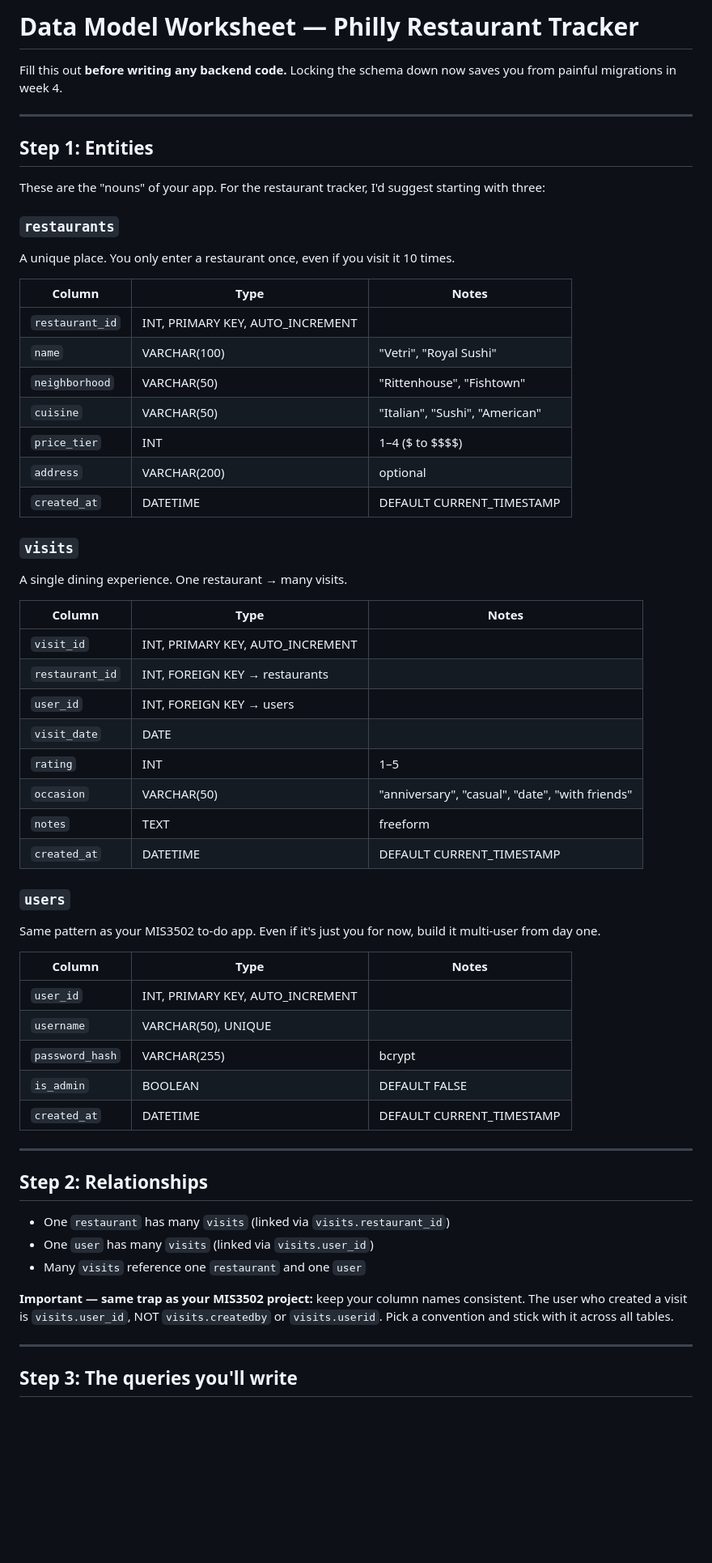
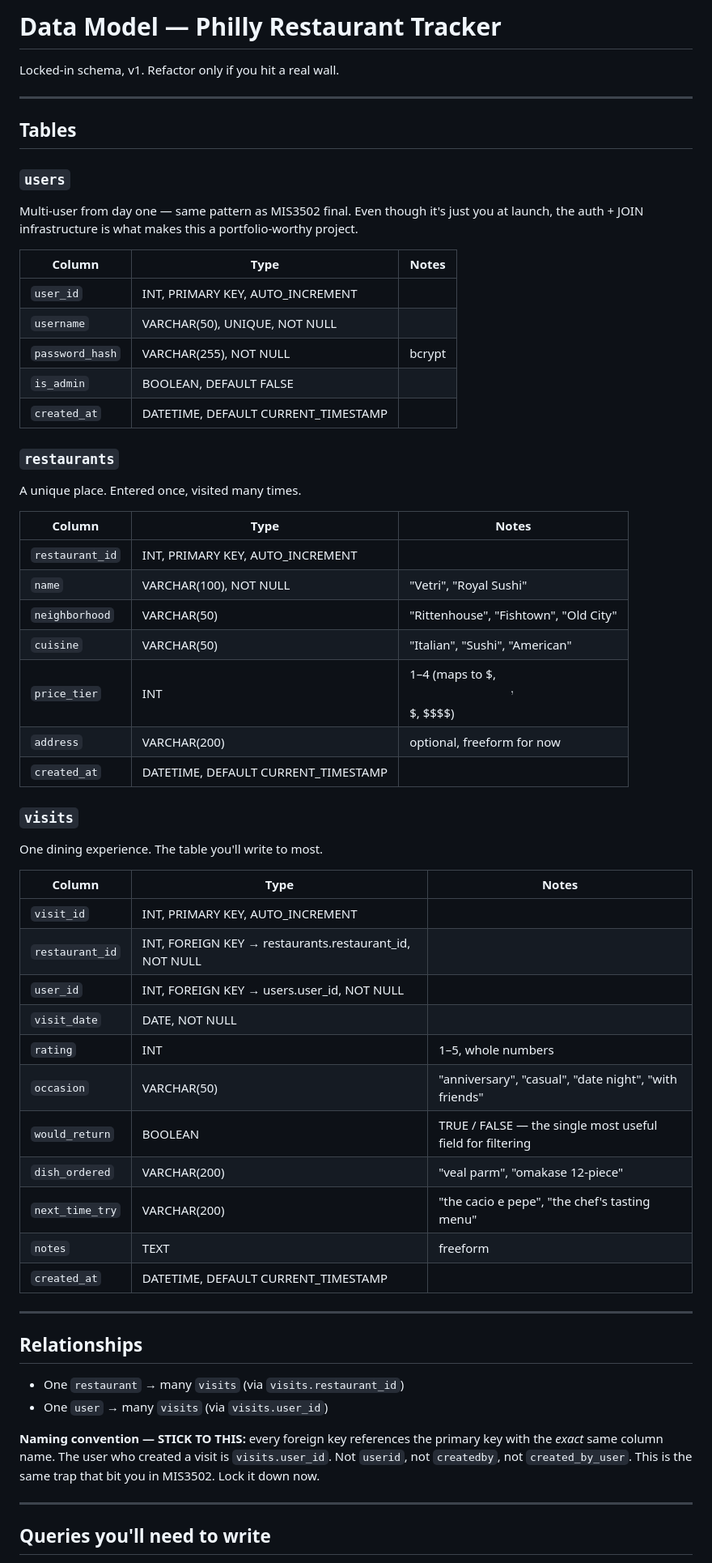
Before and after one commit to tur53858/philly-restaurant-tracker, a Markdown page: DATA_MODEL.md, the part around one of its changes. Shown at 81% size. Drawn GitHub-style; blank space fills up the shorter version.

```diff
--- a/DATA_MODEL.md
+++ b/DATA_MODEL.md
@@ -1,62 +1,62 @@
-# Data Model Worksheet — Philly Restaurant Tracker
+# Data Model — Philly Restaurant Tracker
 
-Fill this out **before writing any backend code.** Locking the schema down now saves you from painful migrations in week 4.
+Locked-in schema, v1. Refactor only if you hit a real wall.
 
 ---
 
-## Step 1: Entities
+## Tables
 
-These are the "nouns" of your app. For the restaurant tracker, I'd suggest starting with three:
+### `users`
+Multi-user from day one — same pattern as MIS3502 final. Even though it's just you at launch, the auth + JOIN infrastructure is what makes this a portfolio-worthy project.
+
+| Column | Type | Notes |
+|---|---|---|
+| `user_id` | INT, PRIMARY KEY, AUTO_INCREMENT | |
+| `username` | VARCHAR(50), UNIQUE, NOT NULL | |
+| `password_hash` | VARCHAR(255), NOT NULL | bcrypt |
+| `is_admin` | BOOLEAN, DEFAULT FALSE | |
+| `created_at` | DATETIME, DEFAULT CURRENT_TIMESTAMP | |
 
 ### `restaurants`
-A unique place. You only enter a restaurant once, even if you visit it 10 times.
+A unique place. Entered once, visited many times.
 
 | Column | Type | Notes |
 |---|---|---|
 | `restaurant_id` | INT, PRIMARY KEY, AUTO_INCREMENT | |
-| `name` | VARCHAR(100) | "Vetri", "Royal Sushi" |
-| `neighborhood` | VARCHAR(50) | "Rittenhouse", "Fishtown" |
+| `name` | VARCHAR(100), NOT NULL | "Vetri", "Royal Sushi" |
+| `neighborhood` | VARCHAR(50) | "Rittenhouse", "Fishtown", "Old City" |
 | `cuisine` | VARCHAR(50) | "Italian", "Sushi", "American" |
-| `price_tier` | INT | 1–4 ($ to $$$$) |
-| `address` | VARCHAR(200) | optional |
-| `created_at` | DATETIME | DEFAULT CURRENT_TIMESTAMP |
+| `price_tier` | INT | 1–4 (maps to $, $$, $$$, $$$$) |
+| `address` | VARCHAR(200) | optional, freeform for now |
+| `created_at` | DATETIME, DEFAULT CURRENT_TIMESTAMP | |
 
 ### `visits`
-A single dining experience. One restaurant → many visits.
+One dining experience. The table you'll write to most.
 
 | Column | Type | Notes |
 |---|---|---|
 | `visit_id` | INT, PRIMARY KEY, AUTO_INCREMENT | |
-| `restaurant_id` | INT, FOREIGN KEY → restaurants | |
-| `user_id` | INT, FOREIGN KEY → users | |
-| `visit_date` | DATE | |
-| `rating` | INT | 1–5 |
-| `occasion` | VARCHAR(50) | "anniversary", "casual", "date", "with friends" |
+| `restaurant_id` | INT, FOREIGN KEY → restaurants.restaurant_id, NOT NULL | |
+| `user_id` | INT, FOREIGN KEY → users.user_id, NOT NULL | |
+| `visit_date` | DATE, NOT NULL | |
+| `rating` | INT | 1–5, whole numbers |
+| `occasion` | VARCHAR(50) | "anniversary", "casual", "date night", "with friends" |
+| `would_return` | BOOLEAN | TRUE / FALSE — the single most useful field for filtering |
+| `dish_ordered` | VARCHAR(200) | "veal parm", "omakase 12-piece" |
+| `next_time_try` | VARCHAR(200) | "the cacio e pepe", "the chef's tasting menu" |
 | `notes` | TEXT | freeform |
-| `created_at` | DATETIME | DEFAULT CURRENT_TIMESTAMP |
-
-### `users`
-Same pattern as your MIS3502 to-do app. Even if it's just you for now, build it multi-user from day one.
-
-| Column | Type | Notes |
-|---|---|---|
-| `user_id` | INT, PRIMARY KEY, AUTO_INCREMENT | |
-| `username` | VARCHAR(50), UNIQUE | |
-| `password_hash` | VARCHAR(255) | bcrypt |
-| `is_admin` | BOOLEAN | DEFAULT FALSE |
-| `created_at` | DATETIME | DEFAULT CURRENT_TIMESTAMP |
+| `created_at` | DATETIME, DEFAULT CURRENT_TIMESTAMP | |
 
 ---
 
-## Step 2: Relationships
+## Relationships
 
-- One `restaurant` has many `visits` (linked via `visits.restaurant_id`)
-- One `user` has many `visits` (linked via `visits.user_id`)
-- Many `visits` reference one `restaurant` and one `user`
+- One `restaurant` → many `visits` (via `visits.restaurant_id`)
+- One `user` → many `visits` (via `visits.user_id`)
 
-**Important — same trap as your MIS3502 project:** keep your column names consistent. The user who created a visit is `visits.user_id`, NOT `visits.createdby` or `visits.userid`. Pick a convention and stick with it across all tables.
+**Naming convention — STICK TO THIS:** every foreign key references the primary key with the *exact* same column name. The user who created a visit is `visits.user_id`. Not `userid`, not `createdby`, not `created_by_user`. This is the same trap that bit you in MIS3502. Lock it down now.
 
 ---
 
-## Step 3: The queries you'll write
+## Queries you'll need to write
 
```
Also changed, not shown: other parts of DATA_MODEL.md (+31 -27 lines).
